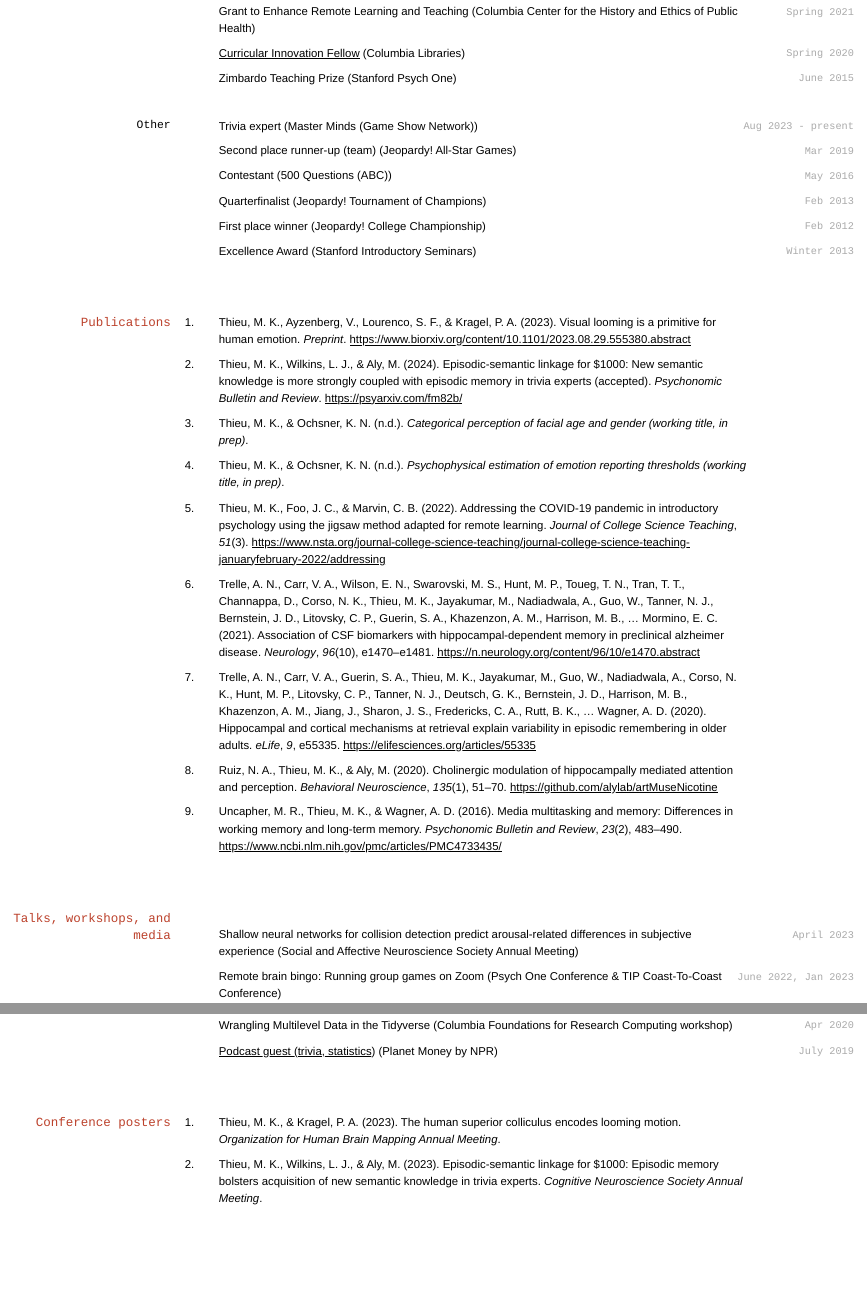
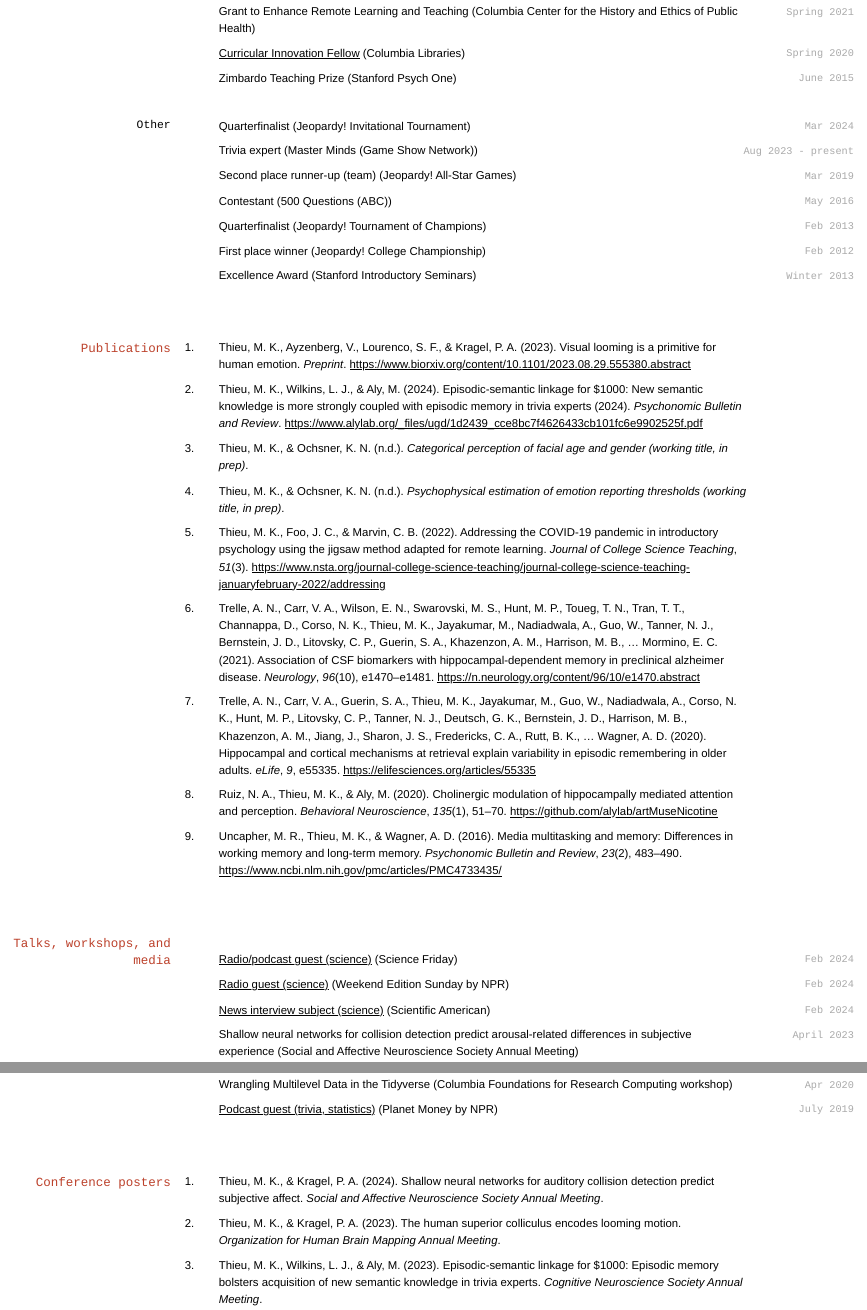
Before and after one commit to monicathieu/personal-website-blogdown, an R Markdown document (cv/index.Rmd): the page in a window 1100 px wide, from 1250 px down, and a second part further down, joined at a grey line. The pictures show the output file cv/index.html that the author committed with the source, opened offline.

````diff
--- a/cv/index.Rmd
+++ b/cv/index.Rmd
@@ -104,6 +104,7 @@
 ```{r}
 tribble(
   ~Year, ~Award, ~Desc,
+  "Mar 2024", "Quarterfinalist", "Jeopardy! Invitational Tournament",
   "Aug 2023 - present", "Trivia expert", "Master Minds (Game Show Network)",
   "Mar 2019", "Second place runner-up (team)", "Jeopardy! All-Star Games",
   "May 2016", "Contestant", "500 Questions (ABC)",
@@ -131,6 +132,9 @@
 ```{r}
 tribble(
   ~Year, ~Talk, ~Conference,
+  "Feb 2024", "[Radio/podcast guest (science)](https://www.sciencefriday.com/segments/jeopardy-winner-memory-recall/)", "Science Friday",
+  "Feb 2024", "[Radio guest (science)](https://www.npr.org/2024/02/18/1232301993/a-new-study-finds-the-memory-systems-that-give-trivia-champions-an-edge)", "Weekend Edition Sunday by NPR",
+  "Feb 2024", "[News interview subject (science)](https://www.scientificamerican.com/article/jeopardy-winner-reveals-entwined-memory-systems-make-a-trivia-champion/)", "Scientific American",
   "April 2023", "Shallow neural networks for collision detection predict arousal-related differences in subjective experience", "Social and Affective Neuroscience Society Annual Meeting",
   "June 2022, Jan 2023", "Remote brain bingo: Running group games on Zoom", "Psych One Conference & TIP Coast-To-Coast Conference",
   "Nov 2021", "[Video guest (science)](https://youtu.be/VTvJOb2hJ6k)", "Wired 5 Levels: Memory",
--- a/cv/posters.bib
+++ b/cv/posters.bib
@@ -1,3 +1,12 @@
+@inproceedings{poster2024sans,
+  author          = {Monica K Thieu and Philip A Kragel},
+  title           = {Shallow neural networks for auditory collision detection predict subjective affect},
+  booktitle       = {Social and Affective Neuroscience Society Annual Meeting},
+  publisher       = {Social and Affective Neuroscience Society},
+  year            = {2024},
+  address         = {Toronto, ON, Canada}
+}
+
 @inproceedings{poster2023ohbm,
   author          = {Monica K Thieu and Philip A Kragel},
   title           = {The human superior colliculus encodes looming motion},
--- a/cv/publications.bib
+++ b/cv/publications.bib
@@ -8,10 +8,10 @@
 
 @article{thieu2023jstudy,
   author          = {Monica K Thieu and Lauren J Wilkins and Mariam Aly},
-  title           = {Episodic-semantic linkage for \$1000: New semantic knowledge is more strongly coupled with episodic memory in trivia experts (accepted)},
+  title           = {Episodic-semantic linkage for \$1000: New semantic knowledge is more strongly coupled with episodic memory in trivia experts (2024)},
   journal         = {Psychonomic Bulletin and Review},
   year            = {2024},
-  url             = {https://psyarxiv.com/fm82b/},
+  url             = {https://www.alylab.org/_files/ugd/1d2439_cce8bc7f4626433cb101fc6e9902525f.pdf},
   notes = {accepted}
 }
 
````
Also changed, not shown: about/index.html, cv/index.html, game-shows/gallery/MONICA THIEU_2_9069_03_28_24.jpg (added), game-shows/gallery/MONICA THIEU_2_9069_03_28_24_hucae0116b0191d4cec6f867a83dca6240_1785903_320x0_resize_q75_box.jpg (added), game-shows/index.html, cv/index.Rmd (2 more changed lines), 1 other file.
